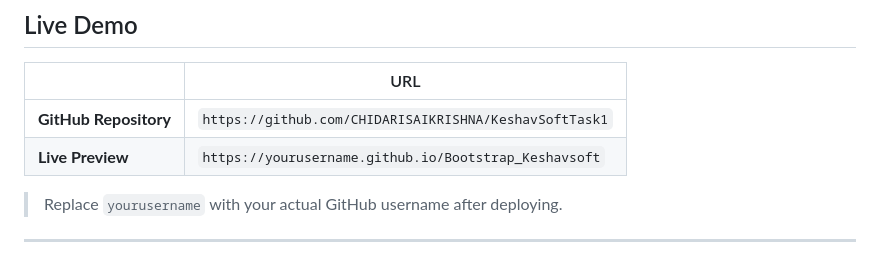
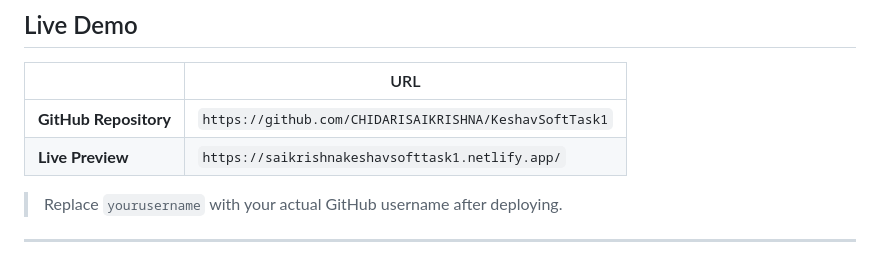
Before and after one commit to CHIDARISAIKRISHNA/KeshavSoftTask1, a Markdown page: README.md, the part around the change. GitHub-like rendering.

```diff
--- a/README.md
+++ b/README.md
@@ -8,7 +8,7 @@ A responsive multi-page website built for the **Bootstrap 5 Internship Task** at
 | | URL |
 |---|-----|
 | **GitHub Repository** | `https://github.com/CHIDARISAIKRISHNA/KeshavSoftTask1` |
-| **Live Preview** | `https://yourusername.github.io/Bootstrap_Keshavsoft` |
+| **Live Preview** | `https://saikrishnakeshavsofttask1.netlify.app/` |
 
 > Replace `yourusername` with your actual GitHub username after deploying.
 
```
